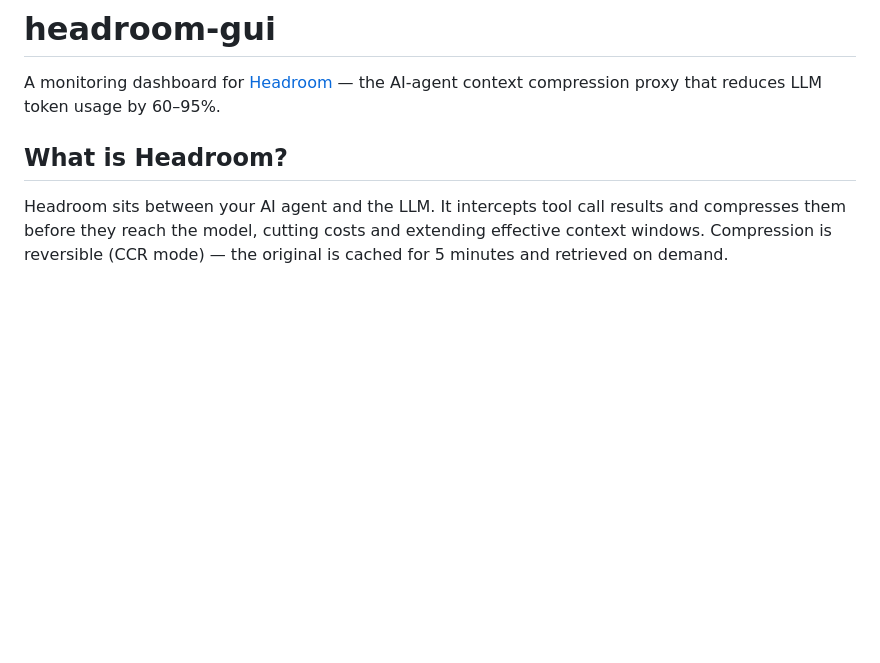
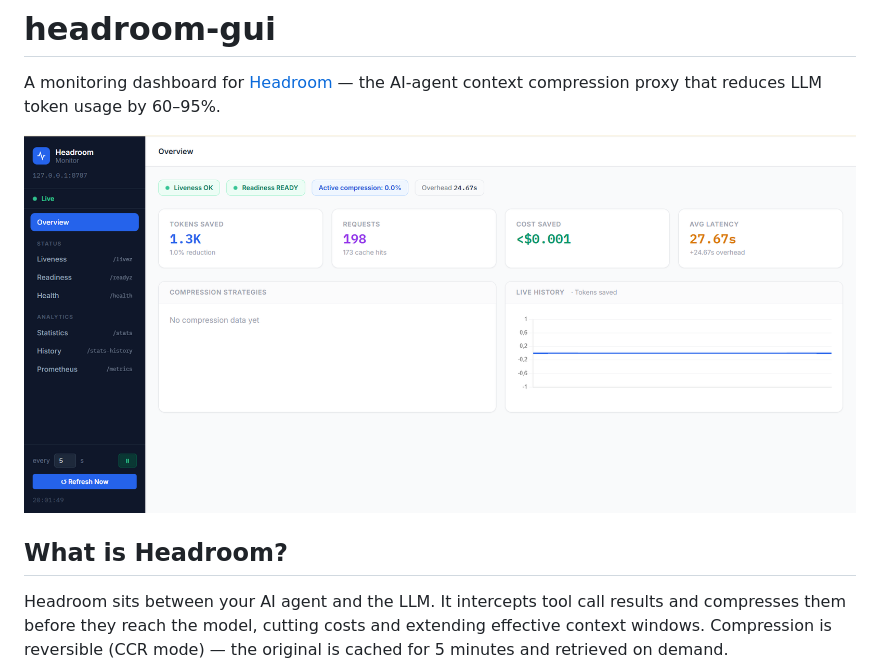
Before and after one commit to aminechraibi/headroom-gui, a Markdown page: README.md, the part around the change. GitHub-like rendering; pictures changed too: assets/screenshot.png (added); blank space fills up the shorter version.

Commit message:
v1.1.1: add dashboard screenshot to README, include assets/ in npm package

```diff
--- a/README.md
+++ b/README.md
@@ -1,6 +1,8 @@
 # headroom-gui
 
 A monitoring dashboard for [Headroom](https://github.com/chopratejas/headroom) — the AI-agent context compression proxy that reduces LLM token usage by 60–95%.
+
+![headroom-gui dashboard](assets/screenshot.png)
 
 ## What is Headroom?
 
```
Also changed, not shown: 1 other file.
